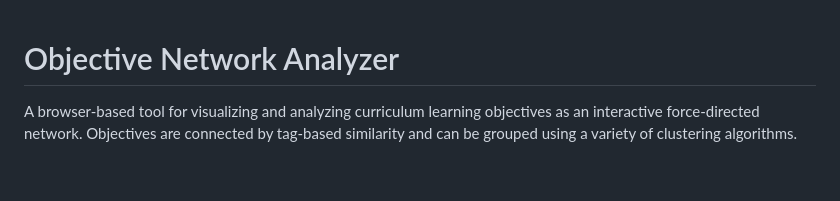
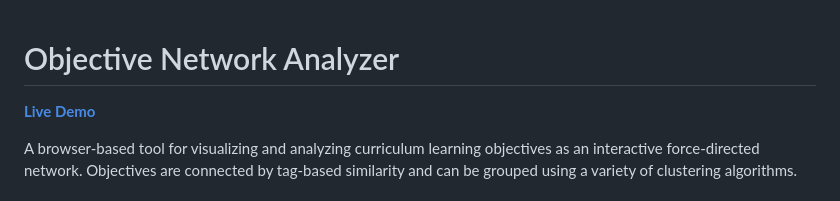
Before and after one commit to thenickman100/thenickman100.github.io, a Markdown page: objectives/README.md, the part around the change. Rendered like a GitHub page; blank space fills up the shorter version.

Commit message:
Adding link to demo

```diff
--- a/objectives/README.md
+++ b/objectives/README.md
@@ -1,4 +1,6 @@
 # Objective Network Analyzer
+
+**[Live Demo](clustering-demo-202605261552.html)**
 
 A browser-based tool for visualizing and analyzing curriculum learning objectives as an interactive force-directed network. Objectives are connected by tag-based similarity and can be grouped using a variety of clustering algorithms.
 
```
